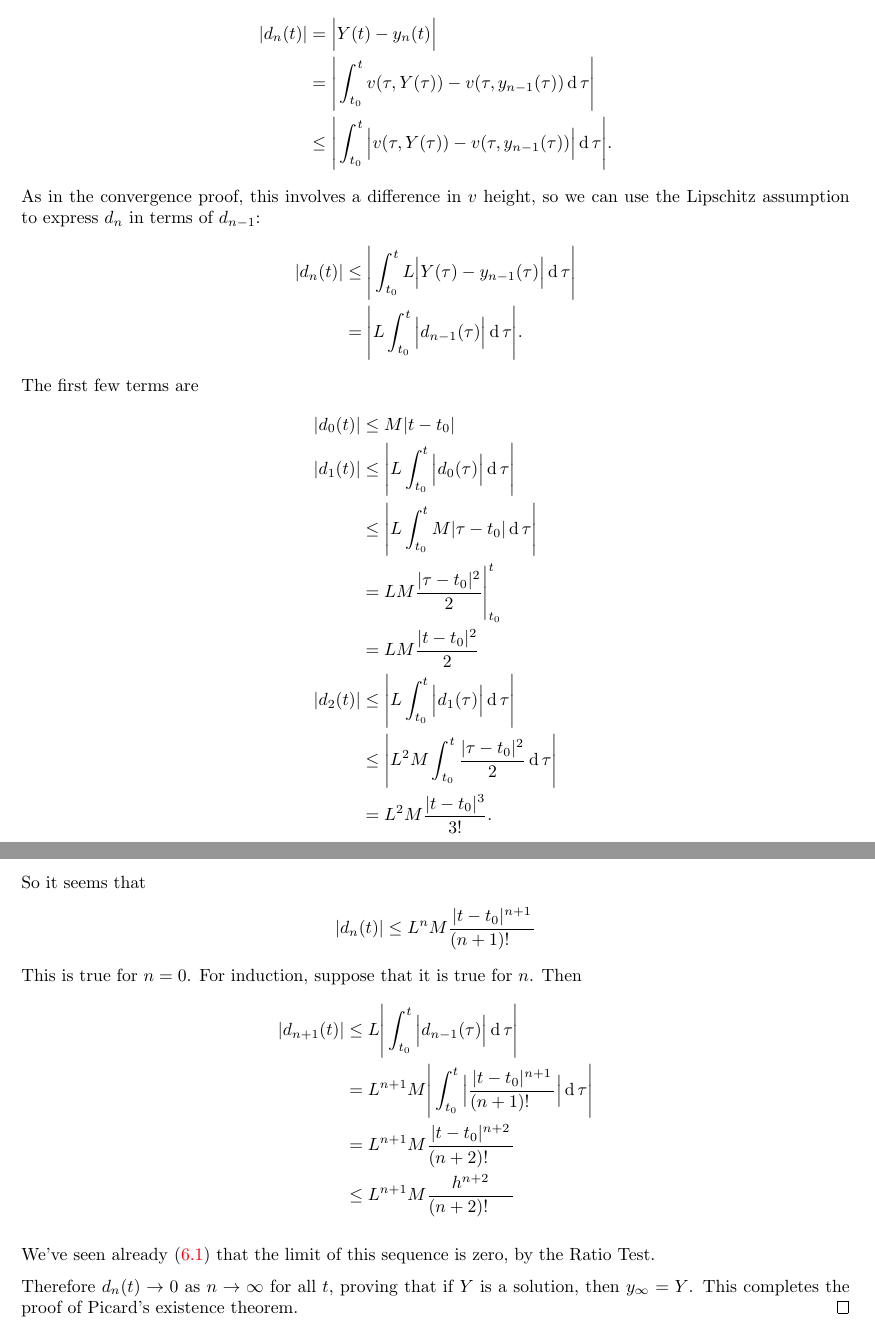
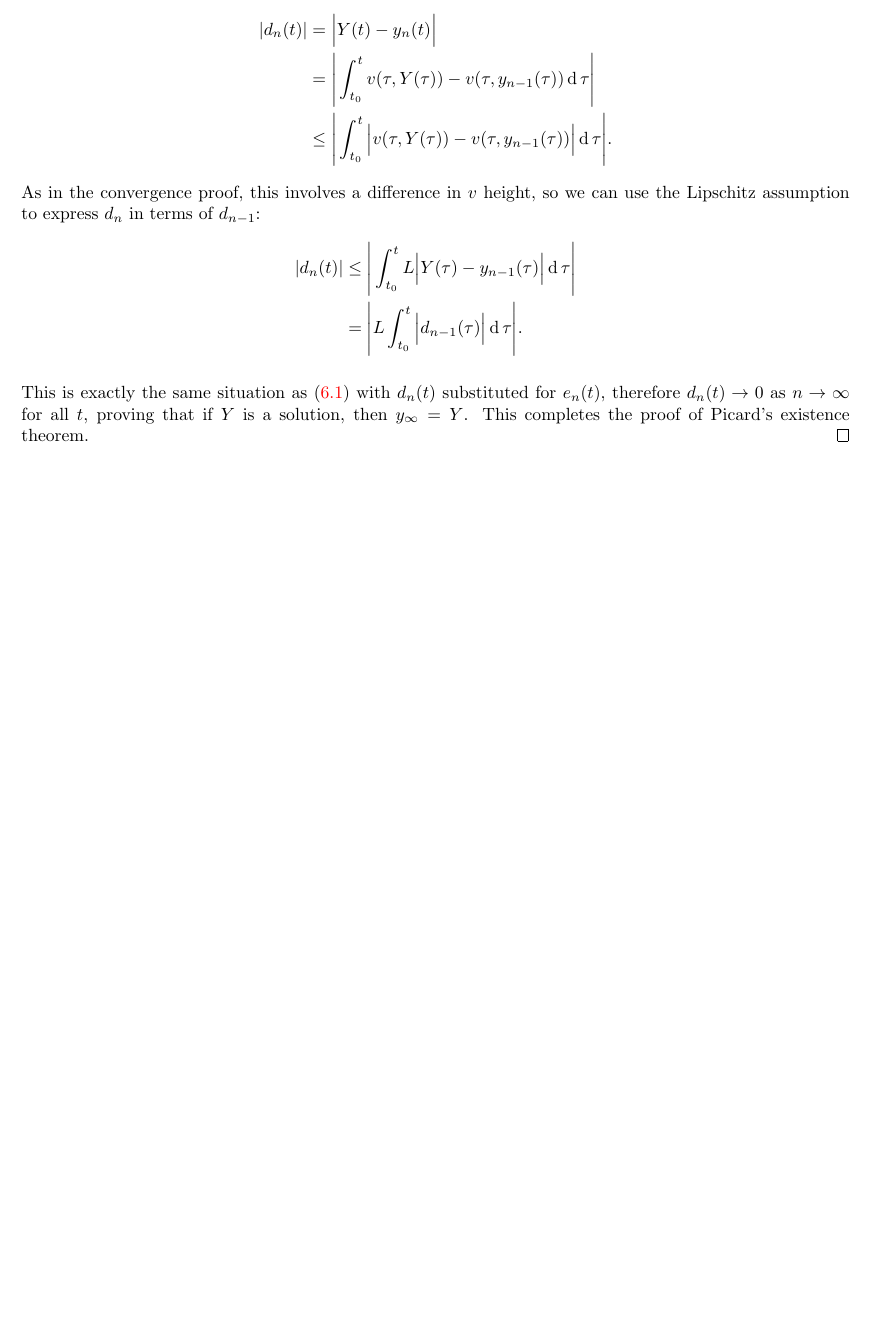
Before and after one commit to dandavison/mathematics, a LaTeX thesis (notes.tex, which reads differential-equations.tex): two parts of pages 112 and 113 of 217 before the commit and part of page 112 of 215 after it, the two joined at a grey line, cut so that both start at the same text, the shorter picture padded with empty space. Compiled offline with pdfLaTeX.

Commit message:
Re-use induction argument from convergence proof in uniqueness proof

```diff
--- a/differential-equations.tex
+++ b/differential-equations.tex
@@ -403,37 +407,11 @@ can use the Lipschitz assumption to express $d_n$ in terms of $d_{n-1}$:
   |d_n(t)| &\leq \Bigg|\int_{t_0}^t L\Big|Y(\tau) - y_{n-1}(\tau)\Big| \d\tau\Bigg|\\
            &   = \Bigg|L\int_{t_0}^t \Big|d_{n-1}(\tau)\Big| \d\tau\Bigg|.
 \end{align*}
-The first few terms are
-\begin{align*}
-  |d_0(t)| &\leq M|t - t_0|\\
-  |d_1(t)| &\leq \Bigg|L\int_{t_0}^t \Big|d_0(\tau)\Big| \d\tau\Bigg|\\
-           &\leq \Bigg|L\int_{t_0}^t M|\tau - t_0| \d\tau\Bigg|\\
-           &   = LM\frac{|\tau - t_0|^2}{2}\Bigg|_{t_0}^t\\
-           &   = LM\frac{|t - t_0|^2}{2}\\
-  |d_2(t)| &\leq \Bigg|L\int_{t_0}^t \Big|d_1(\tau)\Big| \d\tau\Bigg|\\
-           &\leq \Bigg|L^2M\int_{t_0}^t \frac{|\tau - t_0|^2}{2} \d\tau\Bigg|\\
-           &   = L^2M \frac{|t - t_0|^3}{3!}.
-\end{align*}
-\newpage
-So it seems that
-\begin{align*}
-  |d_n(t)| \leq L^nM \frac{|t - t_0|^{n+1}}{(n+1)!^{~~~~}}
-\end{align*}
-This is true for $n=0$. For induction, suppose that it is true for $n$. Then
-\begin{align*}
-  |d_{n+1}(t)| &\leq L\Bigg|\int_{t_0}^t \Big|d_{n-1}(\tau)\Big| \d\tau\Bigg|\\
-              &   = L^{n+1}M \Bigg|\int_{t_0}^t \Big|\frac{|t - t_0|^{n+1}}{(n+1)!^{~~~~}}\Big| \d\tau\Bigg|\\
-              &   = L^{n+1}M \frac{|t - t_0|^{n+2}}{(n+2)!^{~~~~}}\\
-              &\leq L^{n+1}M \frac{h^{n+2}}{(n+2)!^{~~~~}}
-\end{align*}
 
-We've seen already \eqref{picard-ratio-test} that the limit of this sequence is
-zero, by the Ratio Test.
-
-Therefore $d_n(t) \to 0$ as $n \to \infty$ for all $t$, proving that if $Y$ is
-a solution, then $y_\infty = Y$. This completes the proof of Picard's existence
-theorem. \qed
-
+This is exactly the same situation as \eqref{picard-convergence-induction} with
+$d_n(t)$ substituted for $e_n(t)$, therefore $d_n(t) \to 0$ as $n \to \infty$
+for all $t$, proving that if $Y$ is a solution, then $y_\infty = Y$. This
+completes the proof of Picard's existence theorem. \qed
 
 
 \newpage
```
Also changed, not shown: differential-equations.tex (6 more changed lines).
